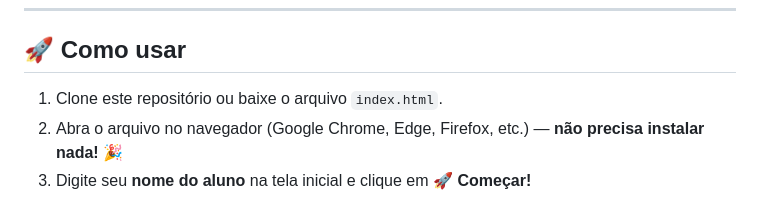
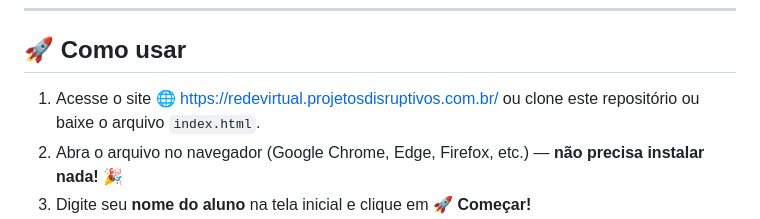
Before and after one commit to sandronsk1977-creator/VLANS, a Markdown page: README.md, the part around the change. GitHub-like rendering.

```diff
--- a/README.md
+++ b/README.md
@@ -26,7 +26,7 @@ Simulador **interativo e educativo** de um switch Cisco 🖥️ para ensinar **V
 
 ## 🚀 Como usar
 
-1. Clone este repositório ou baixe o arquivo `index.html`.
+1. Acesse o site 🌐 https://redevirtual.projetosdisruptivos.com.br/ ou  clone este repositório ou baixe o arquivo `index.html`.
 2. Abra o arquivo no navegador (Google Chrome, Edge, Firefox, etc.) — **não precisa instalar nada!** 🎉
 3. Digite seu **nome do aluno** na tela inicial e clique em **🚀 Começar!**
 4. Leia as instruções, digite os comandos no terminal e complete os 6 níveis.
```
